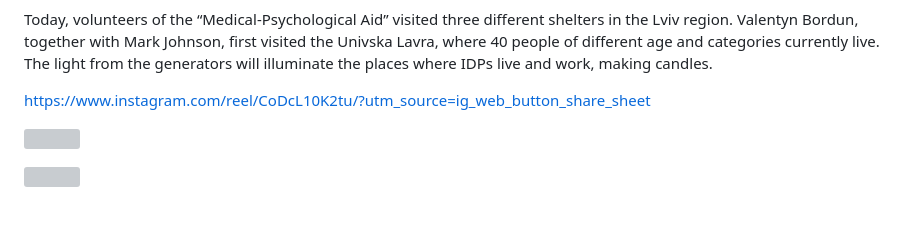
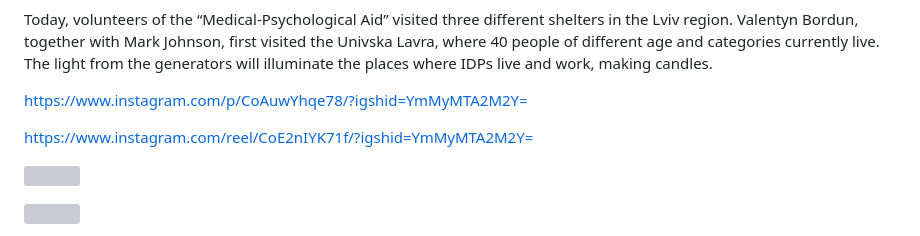
Before and after one commit to ViktoriaSadivska/SafeguardUkraine, a Markdown page: src/blog/2023-03-15-report-from-my-january-visit.md, the part around the change. GitHub-like rendering; blank space fills up the shorter version; grey boxes are pictures that could not be loaded.

Commit message:
Update Report “2023-03-15-report-from-my-january-visit”

```diff
--- a/src/blog/2023-03-15-report-from-my-january-visit.md
+++ b/src/blog/2023-03-15-report-from-my-january-visit.md
@@ -11,7 +11,9 @@ imageAlt: Featured image
 ---
 Today, volunteers of the “Medical-Psychological Aid” visited three different shelters in the Lviv region. Valentyn Bordun, together with Mark Johnson, first visited the Univska Lavra, where 40 people of different age and categories currently live. The light from the generators will illuminate the places where IDPs live and work, making candles.
 
-https://www.instagram.com/reel/CoDcL10K2tu/?utm_source=ig_web_button_share_sheet
+https://www.instagram.com/p/CoAuwYhqe78/?igshid=YmMyMTA2M2Y=
+
+https://www.instagram.com/reel/CoE2nIYK71f/?igshid=YmMyMTA2M2Y=
 
 
 
```
